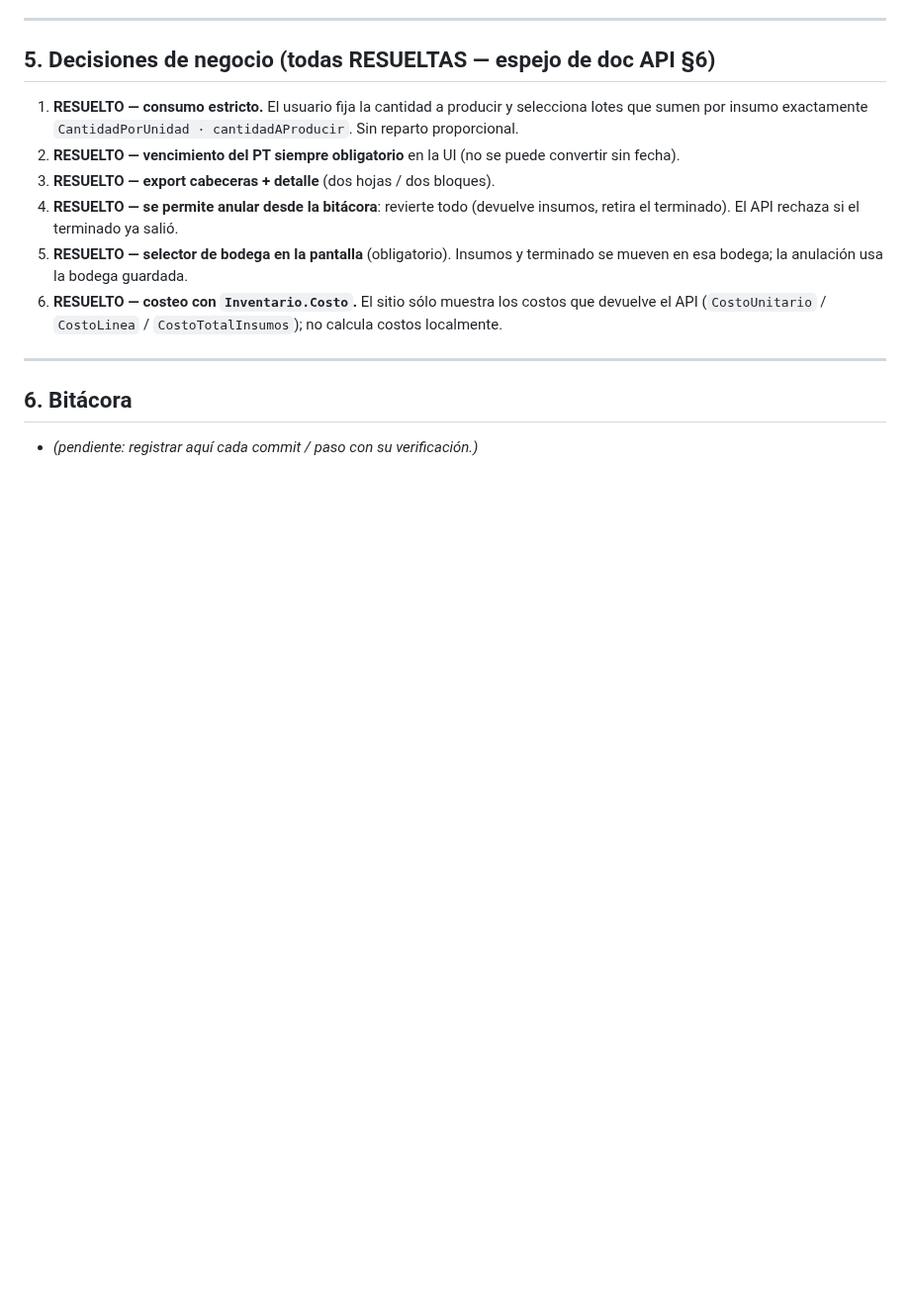
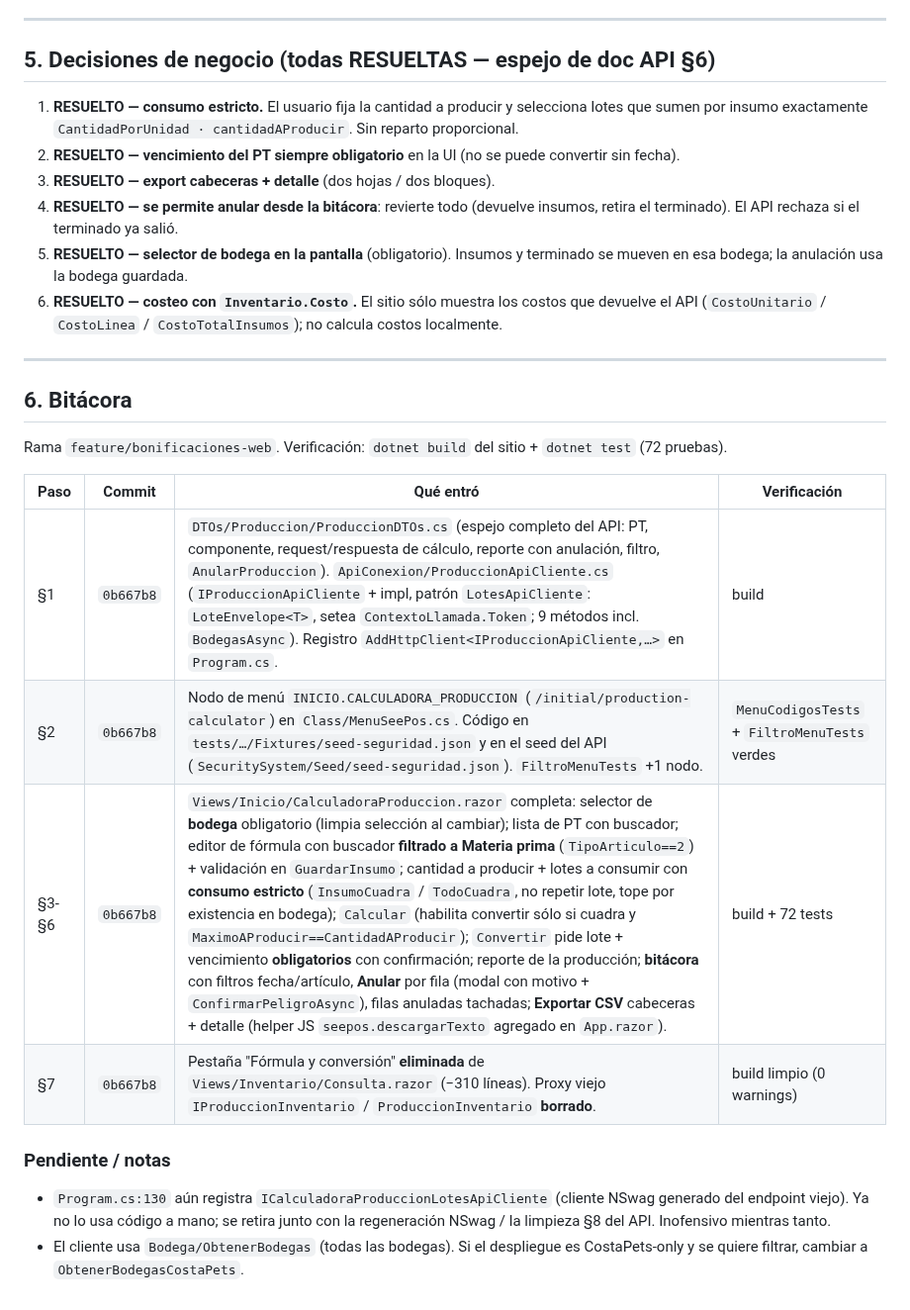
Before and after one commit to SuvesaDev/SuvesaPosSitieWebNew, a Markdown page: docs/CALCULADORA_PRODUCCION_WEB.md, the part around the change. Shown at 99% size. Rendered like a GitHub page; blank space fills up the shorter version.

Commit message:
docs(calc-produccion web): bitácora de implementación §1-§7
Co-Authored-By: Claude Sonnet 5 <noreply@anthropic.com>

```diff
--- a/docs/CALCULADORA_PRODUCCION_WEB.md
+++ b/docs/CALCULADORA_PRODUCCION_WEB.md
@@ -301,4 +301,20 @@ Si el API también expone permiso de seed para el endpoint (como
 
 ## 6. Bitácora
 
-- _(pendiente: registrar aquí cada commit / paso con su verificación.)_
+Rama `feature/bonificaciones-web`. Verificación: `dotnet build` del sitio + `dotnet test`
+(72 pruebas).
+
+| Paso | Commit | Qué entró | Verificación |
+|---|---|---|---|
+| §1 | `0b667b8` | `DTOs/Produccion/ProduccionDTOs.cs` (espejo completo del API: PT, componente, request/respuesta de cálculo, reporte con anulación, filtro, `AnularProduccion`). `ApiConexion/ProduccionApiCliente.cs` (`IProduccionApiCliente` + impl, patrón `LotesApiCliente`: `LoteEnvelope<T>`, setea `ContextoLlamada.Token`; 9 métodos incl. `BodegasAsync`). Registro `AddHttpClient<IProduccionApiCliente,…>` en `Program.cs`. | build |
+| §2 | `0b667b8` | Nodo de menú `INICIO.CALCULADORA_PRODUCCION` (`/initial/production-calculator`) en `Class/MenuSeePos.cs`. Código en `tests/…/Fixtures/seed-seguridad.json` y en el seed del API (`SecuritySystem/Seed/seed-seguridad.json`). `FiltroMenuTests` +1 nodo. | `MenuCodigosTests` + `FiltroMenuTests` verdes |
+| §3-§6 | `0b667b8` | `Views/Inicio/CalculadoraProduccion.razor` completa: selector de **bodega** obligatorio (limpia selección al cambiar); lista de PT con buscador; editor de fórmula con buscador **filtrado a Materia prima** (`TipoArticulo==2`) + validación en `GuardarInsumo`; cantidad a producir + lotes a consumir con **consumo estricto** (`InsumoCuadra` / `TodoCuadra`, no repetir lote, tope por existencia en bodega); `Calcular` (habilita convertir sólo si cuadra y `MaximoAProducir==CantidadAProducir`); `Convertir` pide lote + vencimiento **obligatorios** con confirmación; reporte de la producción; **bitácora** con filtros fecha/artículo, **Anular** por fila (modal con motivo + `ConfirmarPeligroAsync`), filas anuladas tachadas; **Exportar CSV** cabeceras + detalle (helper JS `seepos.descargarTexto` agregado en `App.razor`). | build + 72 tests |
+| §7 | `0b667b8` | Pestaña "Fórmula y conversión" **eliminada** de `Views/Inventario/Consulta.razor` (−310 líneas). Proxy viejo `IProduccionInventario` / `ProduccionInventario` **borrado**. | build limpio (0 warnings) |
+
+### Pendiente / notas
+
+- `Program.cs:130` aún registra `ICalculadoraProduccionLotesApiCliente` (cliente NSwag
+  generado del endpoint viejo). Ya no lo usa código a mano; se retira junto con la
+  regeneración NSwag / la limpieza §8 del API. Inofensivo mientras tanto.
+- El cliente usa `Bodega/ObtenerBodegas` (todas las bodegas). Si el despliegue es
+  CostaPets-only y se quiere filtrar, cambiar a `ObtenerBodegasCostaPets`.
```
